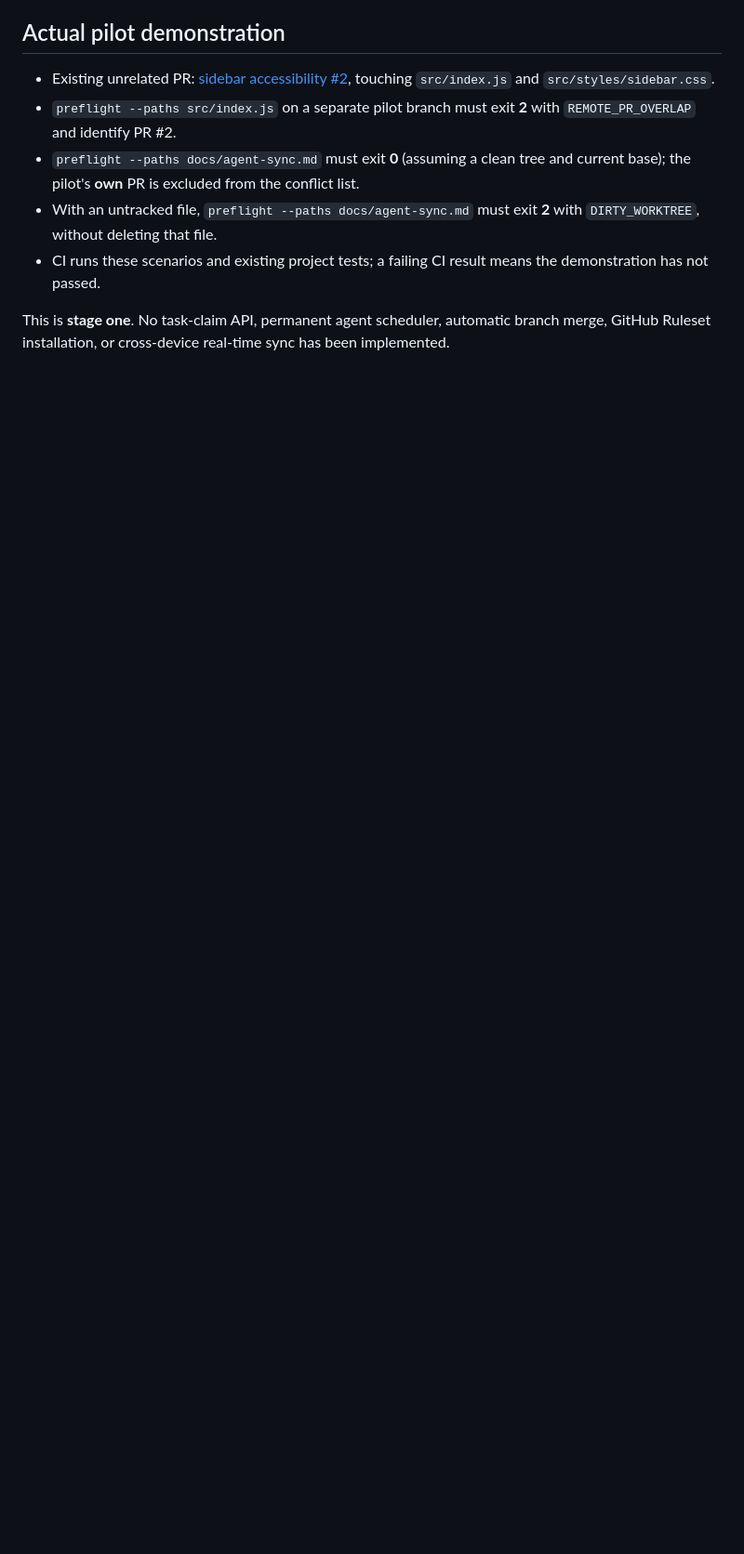
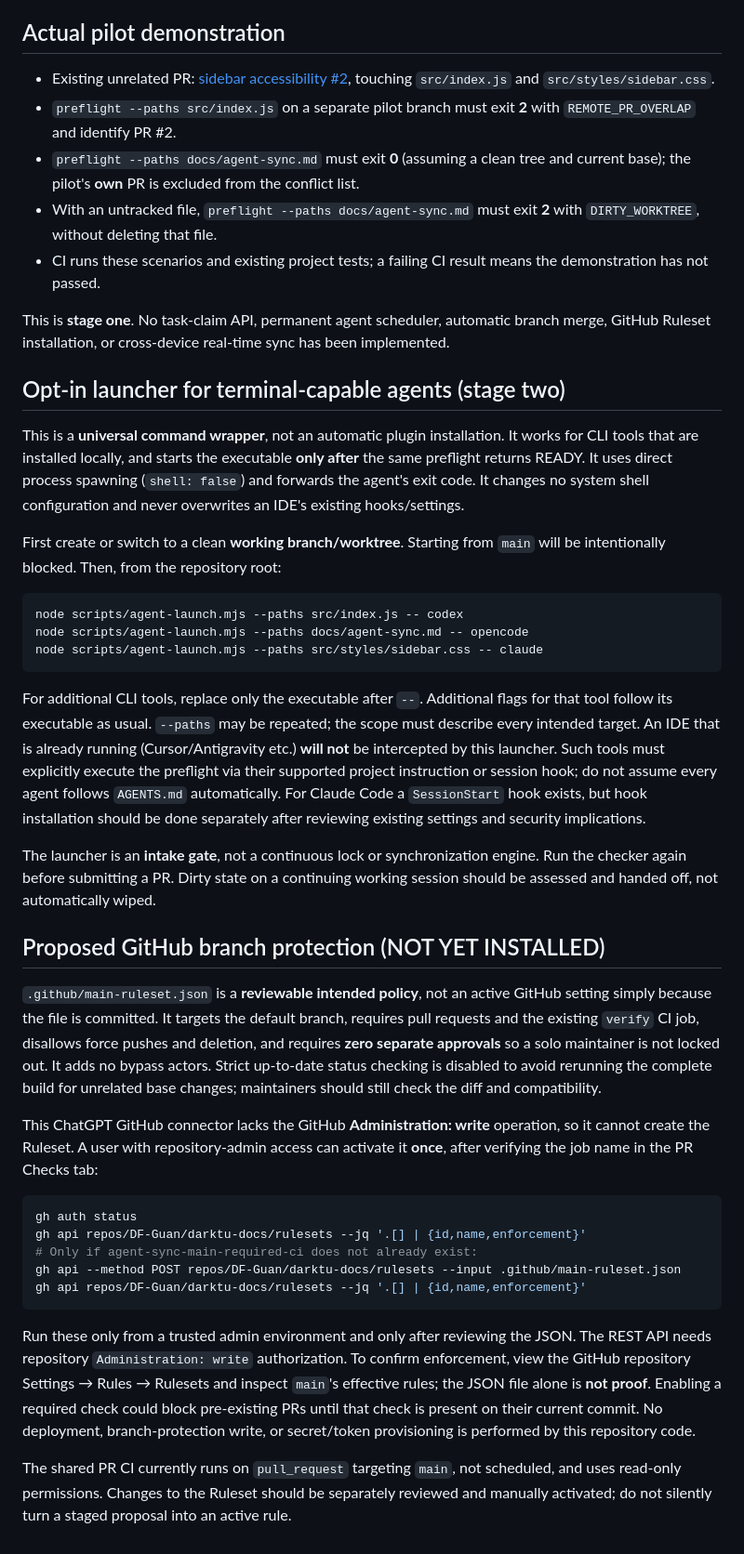
Before and after one commit to DF-Guan/darktu-docs, a Markdown page: docs/agent-sync.md, the part around the change. Shown at 93% size. GitHub-like rendering; blank space fills up the shorter version.

Commit message:
docs(collab): document opt-in multi-agent launcher and safe Ruleset activation

````diff
--- a/docs/agent-sync.md
+++ b/docs/agent-sync.md
@@ -49,3 +49,37 @@ Path overlap is intentionally **file/directory based**: it cannot prove semantic
 - CI runs these scenarios and existing project tests; a failing CI result means the demonstration has not passed.
 
 This is **stage one**. No task-claim API, permanent agent scheduler, automatic branch merge, GitHub Ruleset installation, or cross-device real-time sync has been implemented.
+
+## Opt-in launcher for terminal-capable agents (stage two)
+
+This is a **universal command wrapper**, not an automatic plugin installation. It works for CLI tools that are installed locally, and starts the executable **only after** the same preflight returns READY. It uses direct process spawning (`shell: false`) and forwards the agent's exit code. It changes no system shell configuration and never overwrites an IDE's existing hooks/settings.
+
+First create or switch to a clean **working branch/worktree**. Starting from `main` will be intentionally blocked. Then, from the repository root:
+
+```bash
+node scripts/agent-launch.mjs --paths src/index.js -- codex
+node scripts/agent-launch.mjs --paths docs/agent-sync.md -- opencode
+node scripts/agent-launch.mjs --paths src/styles/sidebar.css -- claude
+```
+
+For additional CLI tools, replace only the executable after `--`. Additional flags for that tool follow its executable as usual. `--paths` may be repeated; the scope must describe every intended target. An IDE that is already running (Cursor/Antigravity etc.) **will not** be intercepted by this launcher. Such tools must explicitly execute the preflight via their supported project instruction or session hook; do not assume every agent follows `AGENTS.md` automatically. For Claude Code a `SessionStart` hook exists, but hook installation should be done separately after reviewing existing settings and security implications.
+
+The launcher is an **intake gate**, not a continuous lock or synchronization engine. Run the checker again before submitting a PR. Dirty state on a continuing working session should be assessed and handed off, not automatically wiped.
+
+## Proposed GitHub branch protection (NOT YET INSTALLED)
+
+`.github/main-ruleset.json` is a **reviewable intended policy**, not an active GitHub setting simply because the file is committed. It targets the default branch, requires pull requests and the existing `verify` CI job, disallows force pushes and deletion, and requires **zero separate approvals** so a solo maintainer is not locked out. It adds no bypass actors. Strict up-to-date status checking is disabled to avoid rerunning the complete build for unrelated base changes; maintainers should still check the diff and compatibility.
+
+This ChatGPT GitHub connector lacks the GitHub **Administration: write** operation, so it cannot create the Ruleset. A user with repository-admin access can activate it **once**, after verifying the job name in the PR Checks tab:
+
+```bash
+gh auth status
+gh api repos/DF-Guan/darktu-docs/rulesets --jq '.[] | {id,name,enforcement}'
+# Only if agent-sync-main-required-ci does not already exist:
+gh api --method POST repos/DF-Guan/darktu-docs/rulesets --input .github/main-ruleset.json
+gh api repos/DF-Guan/darktu-docs/rulesets --jq '.[] | {id,name,enforcement}'
+```
+
+Run these only from a trusted admin environment and only after reviewing the JSON. The REST API needs repository `Administration: write` authorization. To confirm enforcement, view the GitHub repository Settings → Rules → Rulesets and inspect `main`'s effective rules; the JSON file alone is **not proof**. Enabling a required check could block pre-existing PRs until that check is present on their current commit. No deployment, branch-protection write, or secret/token provisioning is performed by this repository code.
+
+The shared PR CI currently runs on `pull_request` targeting `main`, not scheduled, and uses read-only permissions. Changes to the Ruleset should be separately reviewed and manually activated; do not silently turn a staged proposal into an active rule.
````
